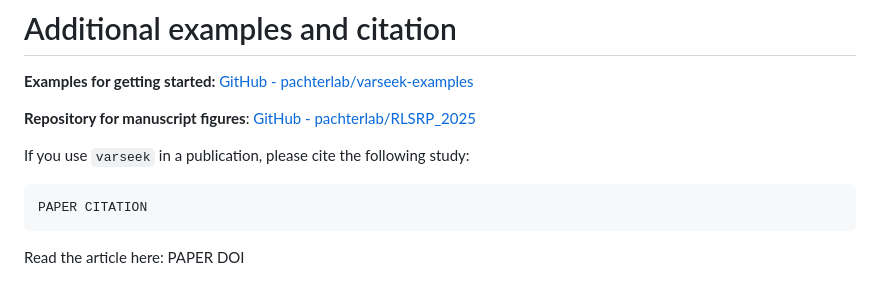
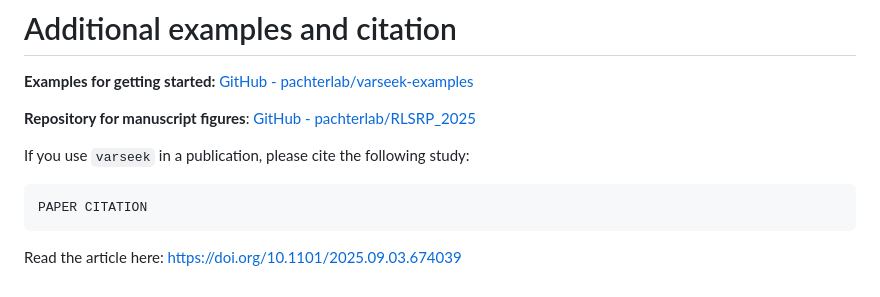
Before and after one commit to pachterlab/varseek, a Markdown page: README.md, the part around the change. Rendered like a GitHub page.

````diff
--- a/README.md
+++ b/README.md
@@ -105,4 +105,4 @@ If you use `varseek` in a publication, please cite the following study:
 ```
 PAPER CITATION
 ```
-Read the article here: PAPER DOI
+Read the article here: https://doi.org/10.1101/2025.09.03.674039
````
Also changed, not shown: docs/contributing.md (deleted, +0 -71 lines).
